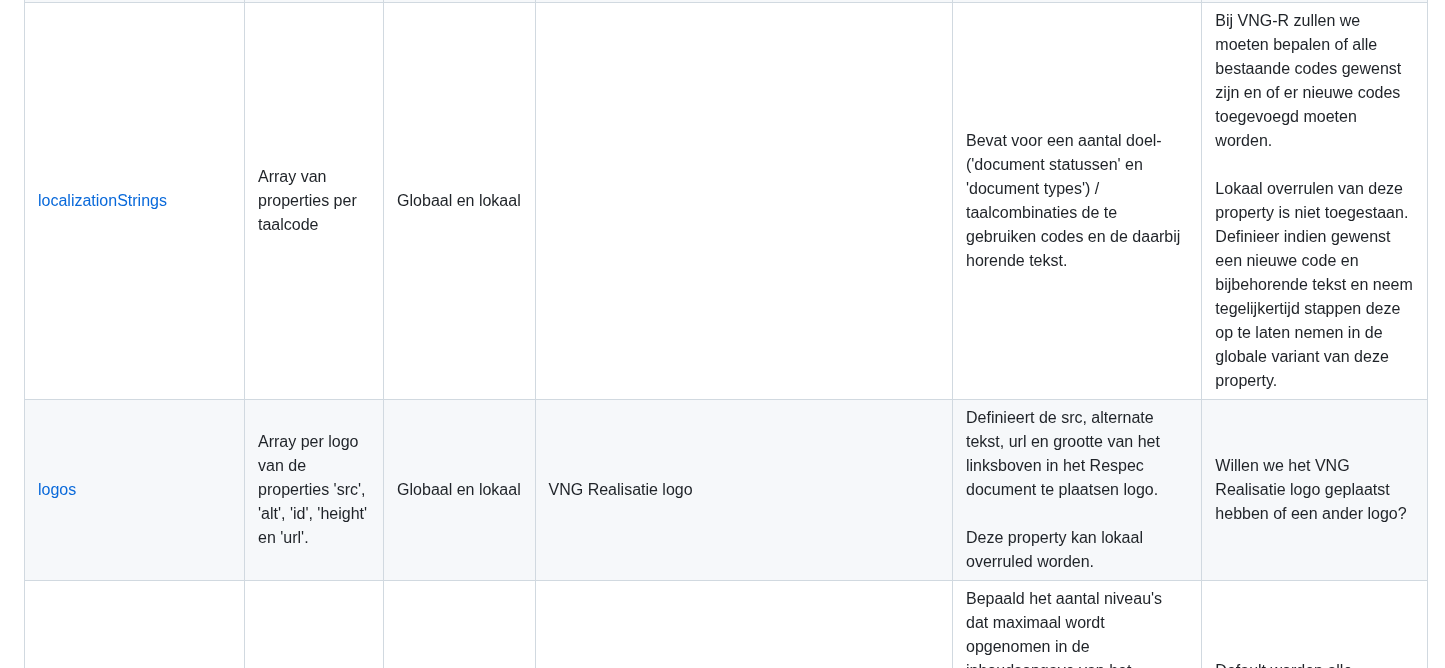
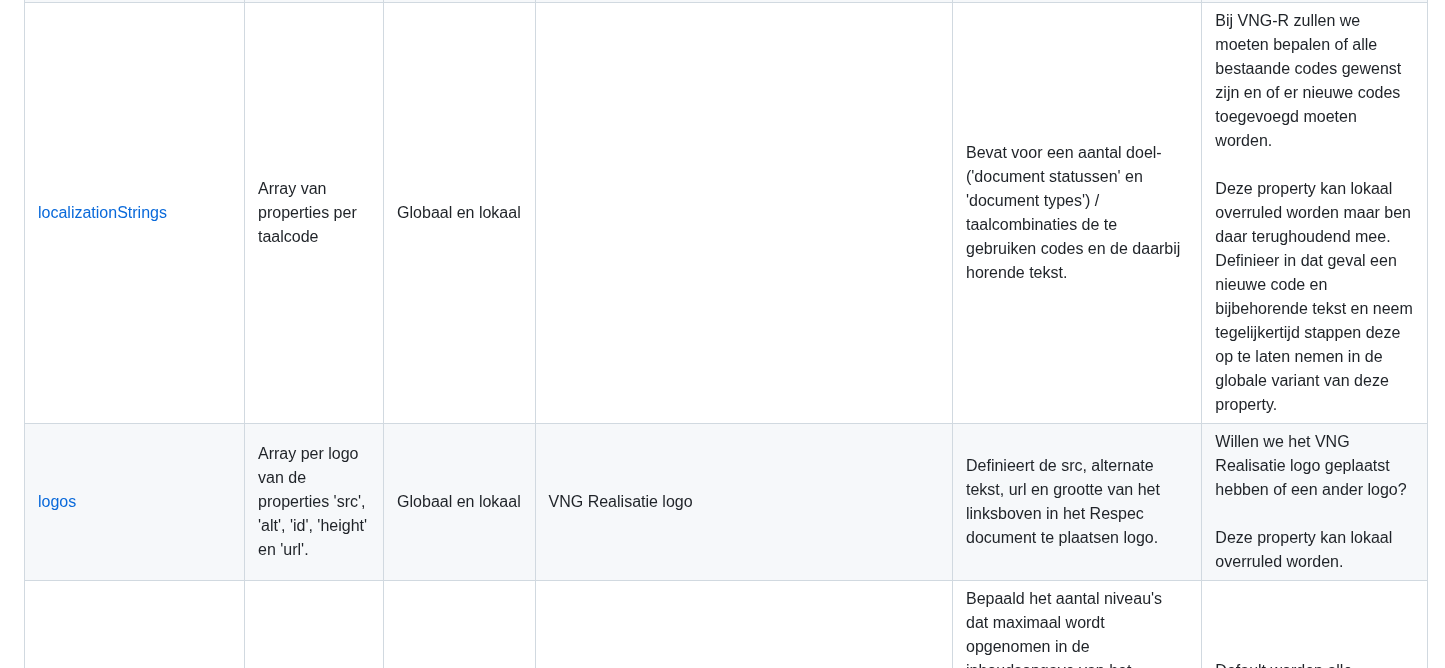
Before and after one commit to VNG-Realisatie/VNG-R-Respec-Template, a Markdown page: VNG-R-Assembling.md, the part around one of its changes. GitHub-like rendering.

```diff
--- a/VNG-R-Assembling.md
+++ b/VNG-R-Assembling.md
@@ -297,16 +296,16 @@ Een groot aantal properties worden globaal gedefinieerd maar kunnen lokaal overr
 			<td>Globaal en lokaal</td>
 			<td/>
 			<td>Bevat voor een aantal doel- ('document statussen' en 'document types') / taalcombinaties de te gebruiken codes en de daarbij horende tekst.</td>
-			<td>Bij VNG-R zullen we moeten bepalen of alle bestaande codes gewenst zijn en of er nieuwe codes toegevoegd moeten worden.<br/><br/>Lokaal overrulen van deze property is niet
-				toegestaan. Definieer indien gewenst een nieuwe code en bijbehorende tekst en neem tegelijkertijd stappen deze op te laten nemen in de globale variant van deze property.</td>
+			<td>Bij VNG-R zullen we moeten bepalen of alle bestaande codes gewenst zijn en of er nieuwe codes toegevoegd moeten worden.<br/><br/>Deze property kan lokaal overruled worden maar
+				ben daar terughoudend mee.<br/>Definieer in dat geval een nieuwe code en bijbehorende tekst en neem tegelijkertijd stappen deze op te laten nemen in de globale variant van deze property.</td>
 		</tr>
 		<tr>
 			<td><a href="https://github.com/Logius-standaarden/respec/wiki/logos">logos</a></td>
 			<td>Array per logo van de properties 'src', 'alt', 'id', 'height' en 'url'.</td>
 			<td>Globaal en lokaal</td>
 			<td>VNG Realisatie logo</td>
-			<td>Definieert de src, alternate tekst, url en grootte van het linksboven in het Respec document te plaatsen logo.<br/><br/>Deze property kan lokaal overruled worden.</td>
-			<td>Willen we het VNG Realisatie logo geplaatst hebben of een ander logo?</td>
+			<td>Definieert de src, alternate tekst, url en grootte van het linksboven in het Respec document te plaatsen logo.</td>
+			<td>Willen we het VNG Realisatie logo geplaatst hebben of een ander logo?<br/><br/>Deze property kan lokaal overruled worden.</td>
 		</tr>
 		<tr>
 			<td><a href="https://github.com/w3c/respec/wiki/maxTocLevel">maxTocLevel</a></td>
```
Also changed, not shown: other parts of VNG-R-Assembling.md (+10 -11 lines).
